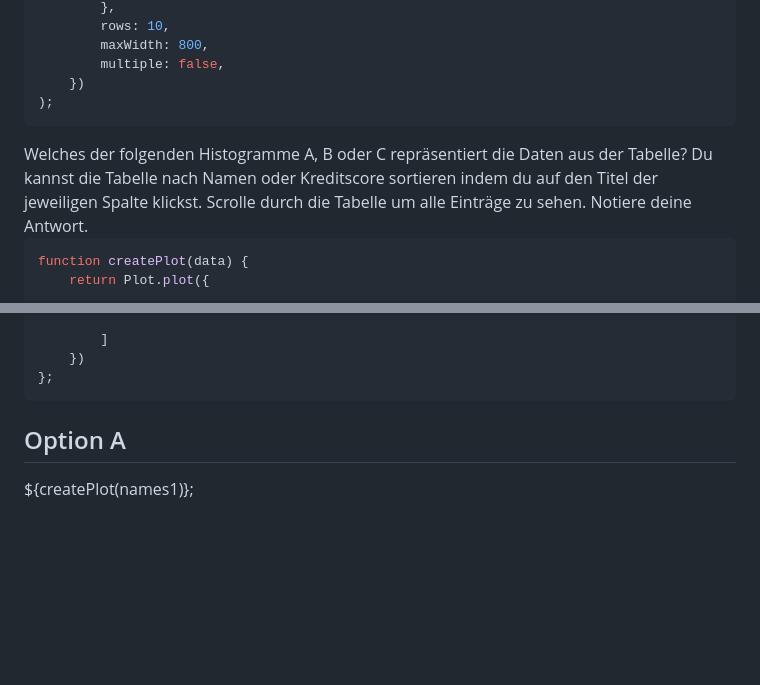
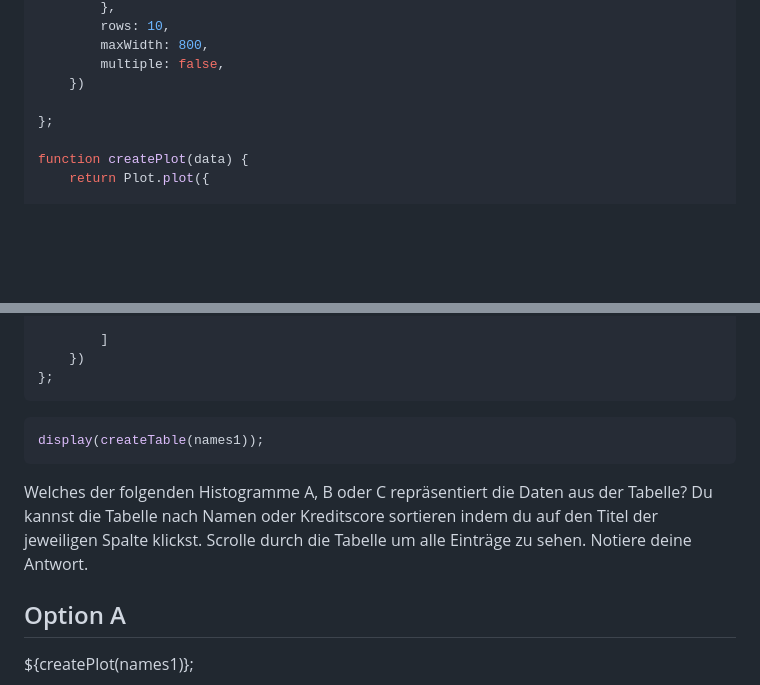
Before and after one commit to thomascamminady/fairness_im_maschinellen_lernen_observableframework, a Markdown page: src/03_histogram.md, 2 parts joined by grey strips. Drawn GitHub-style; blank space fills up the shorter version.

````diff
--- a/src/03_histogram.md
+++ b/src/03_histogram.md
@@ -50,16 +49,9 @@ display(
         maxWidth: 800,
         multiple: false,
     })
-);
-```
 
-<div class="tip" label="Aufgabe">
-Welches der folgenden Histogramme A, B oder C repräsentiert die Daten aus der Tabelle?
-Du kannst die Tabelle nach Namen oder Kreditscore sortieren indem du auf den Titel der jeweiligen Spalte klickst. Scrolle durch die Tabelle um alle Einträge zu sehen.
-Notiere deine Antwort.
-</div>
+};
 
-```js
 function createPlot(data) {
     return Plot.plot({
 
@@ -89,6 +81,16 @@ function createPlot(data) {
 };
 ```
 
+```js
+display(createTable(names1));
+```
+
+<div class="tip" label="Aufgabe">
+Welches der folgenden Histogramme A, B oder C repräsentiert die Daten aus der Tabelle?
+Du kannst die Tabelle nach Namen oder Kreditscore sortieren indem du auf den Titel der jeweiligen Spalte klickst. Scrolle durch die Tabelle um alle Einträge zu sehen.
+Notiere deine Antwort.
+</div>
+
 <div class="grid grid-cols-3">
   <div class="card" style="max-width: 200px; "><h2>Option A</h2>${createPlot(names1)}; </div>
   <div class="card" style="max-width: 200px; "><h2>Option B</h2>${createPlot(names2)}; </div>
````
Also changed, not shown: other parts of src/03_histogram.md (+5 -50 lines).
